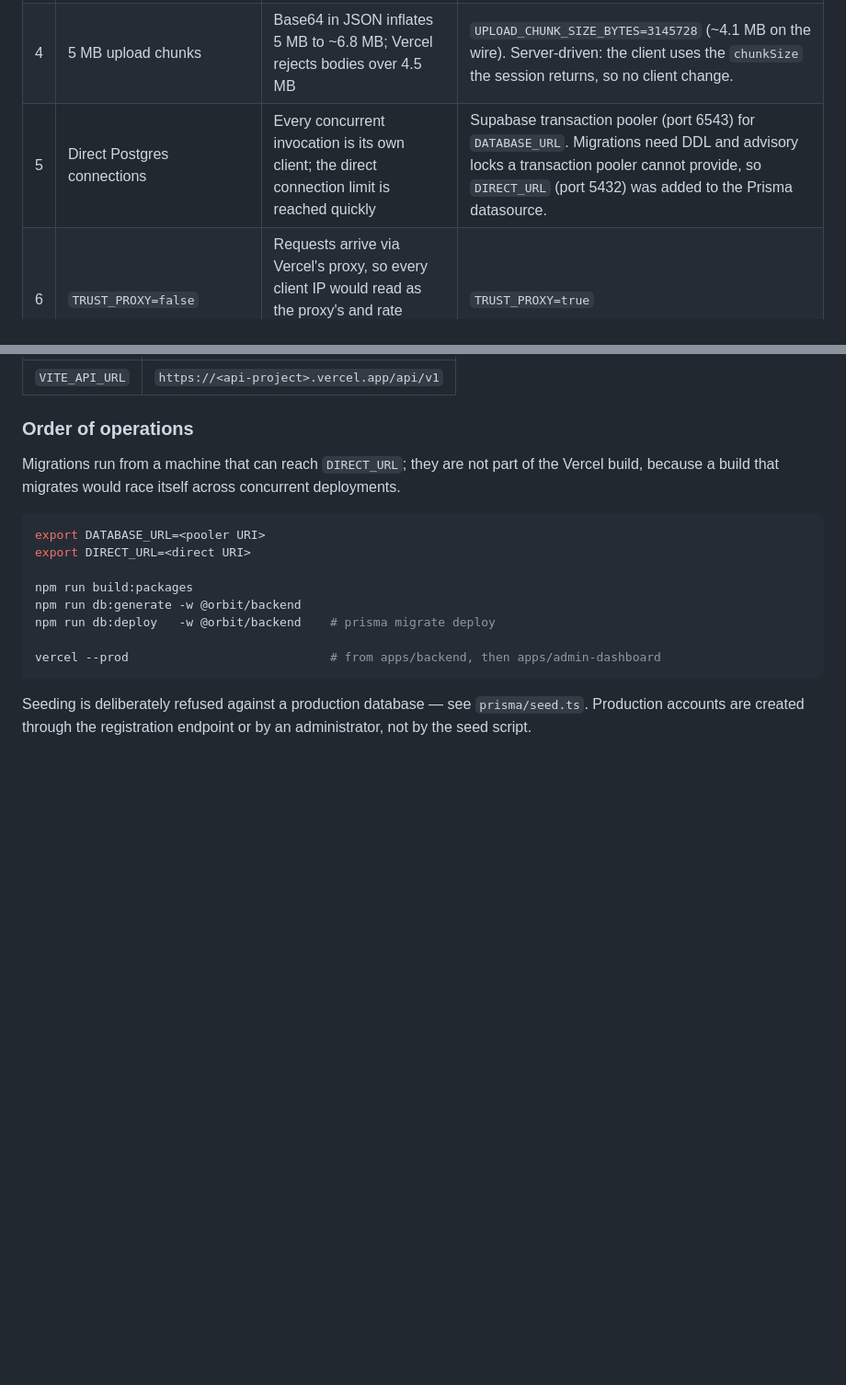
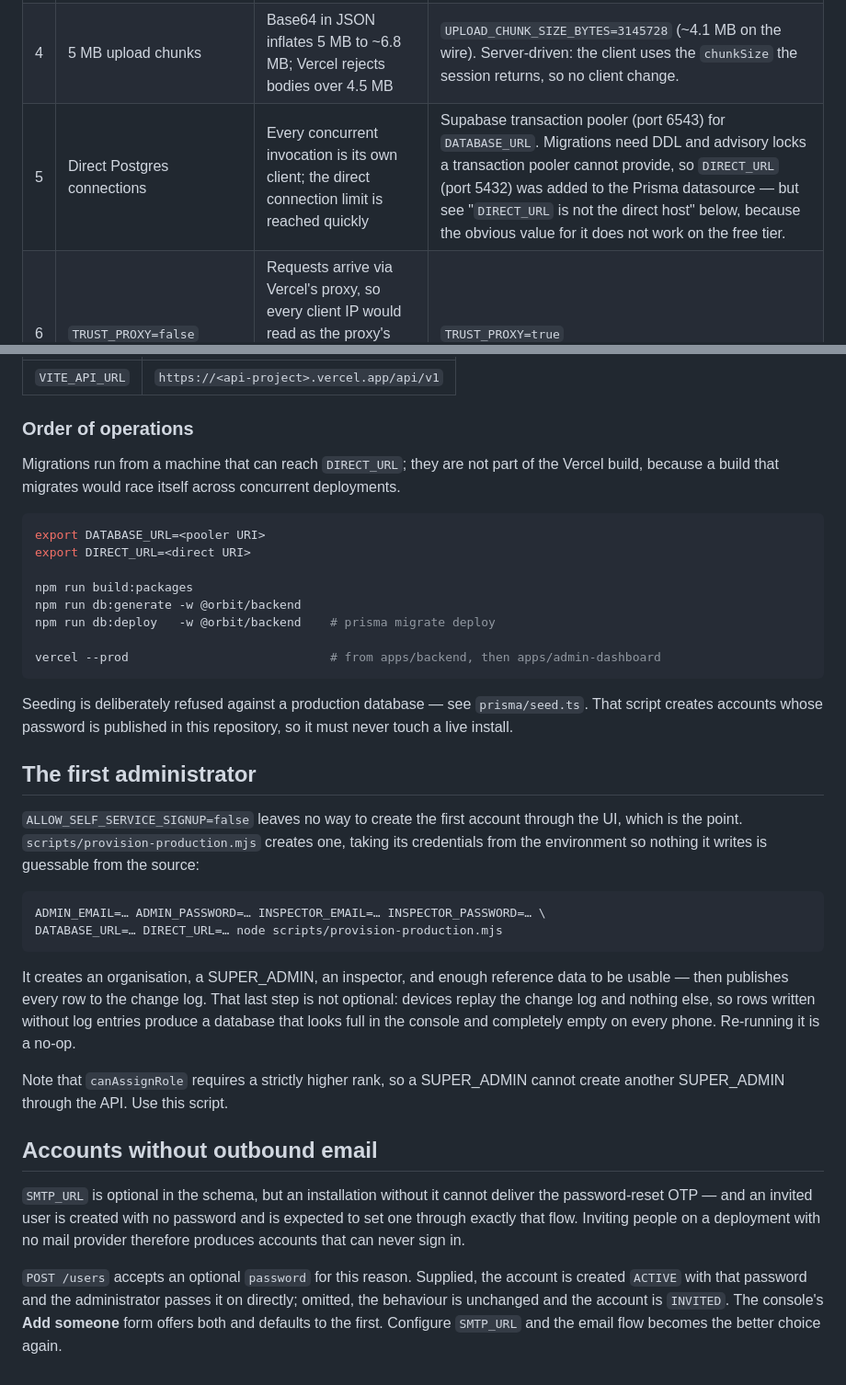
Before and after one commit to FarhanAsgharr/orbit-field, a Markdown page: docs/VERCEL.md, 2 parts joined by grey strips. Shown at 92% size. Rendered like a GitHub page; blank space fills up the shorter version.

````diff
--- a/docs/VERCEL.md
+++ b/docs/VERCEL.md
@@ -22,7 +22,7 @@ one became.
 | 2 | 6-hourly `setInterval` maintenance prune | A frozen instance runs no timers, so the sweep would never fire | `api/cron/maintenance.ts` on a Vercel Cron schedule (`vercel.json`), authenticated with `CRON_SECRET` |
 | 3 | `STORAGE_DRIVER=local` (chunks and attachments on disk) | The filesystem is read-only apart from `/tmp`, which is per-invocation — chunk 1 and chunk 2 can land on different instances, so assembly finds nothing | `STORAGE_DRIVER=s3` against Supabase Storage's S3 endpoint. The S3 driver already existed; `@aws-sdk/client-s3` is now a real dependency instead of an optional one. |
 | 4 | 5 MB upload chunks | Base64 in JSON inflates 5 MB to ~6.8 MB; Vercel rejects bodies over 4.5 MB | `UPLOAD_CHUNK_SIZE_BYTES=3145728` (~4.1 MB on the wire). Server-driven: the client uses the `chunkSize` the session returns, so no client change. |
-| 5 | Direct Postgres connections | Every concurrent invocation is its own client; the direct connection limit is reached quickly | Supabase transaction pooler (port 6543) for `DATABASE_URL`. Migrations need DDL and advisory locks a transaction pooler cannot provide, so `DIRECT_URL` (port 5432) was added to the Prisma datasource. |
+| 5 | Direct Postgres connections | Every concurrent invocation is its own client; the direct connection limit is reached quickly | Supabase transaction pooler (port 6543) for `DATABASE_URL`. Migrations need DDL and advisory locks a transaction pooler cannot provide, so `DIRECT_URL` (port 5432) was added to the Prisma datasource — but see "`DIRECT_URL` is not the direct host" below, because the obvious value for it does not work on the free tier. |
 | 6 | `TRUST_PROXY=false` | Requests arrive via Vercel's proxy, so every client IP would read as the proxy's and rate limiting would key all traffic to one bucket | `TRUST_PROXY=true` |
 | 7 | 10s default function timeout | Report generation assembles a PDF or spreadsheet in-request; a large sync push writes many rows in one transaction | `maxDuration: 60` (the Hobby ceiling) in `vercel.json` |
 
@@ -114,5 +172,40 @@ vercel --prod                            # from apps/backend, then apps/admin-da
 ```
 
 Seeding is deliberately refused against a production database — see
-`prisma/seed.ts`. Production accounts are created through the registration
-endpoint or by an administrator, not by the seed script.
+`prisma/seed.ts`. That script creates accounts whose password is published in
+this repository, so it must never touch a live install.
+
+## The first administrator
+
+`ALLOW_SELF_SERVICE_SIGNUP=false` leaves no way to create the first account
+through the UI, which is the point. `scripts/provision-production.mjs` creates
+one, taking its credentials from the environment so nothing it writes is
+guessable from the source:
+
+```sh
+ADMIN_EMAIL=… ADMIN_PASSWORD=… INSPECTOR_EMAIL=… INSPECTOR_PASSWORD=… \
+DATABASE_URL=… DIRECT_URL=… node scripts/provision-production.mjs
+```
+
+It creates an organisation, a SUPER_ADMIN, an inspector, and enough reference
+data to be usable — then publishes every row to the change log. That last step
+is not optional: devices replay the change log and nothing else, so rows written
+without log entries produce a database that looks full in the console and
+completely empty on every phone. Re-running it is a no-op.
+
+Note that `canAssignRole` requires a strictly higher rank, so a SUPER_ADMIN
+cannot create another SUPER_ADMIN through the API. Use this script.
+
+## Accounts without outbound email
+
+`SMTP_URL` is optional in the schema, but an installation without it cannot
+deliver the password-reset OTP — and an invited user is created with no
+password and is expected to set one through exactly that flow. Inviting people
+on a deployment with no mail provider therefore produces accounts that can
+never sign in.
+
+`POST /users` accepts an optional `password` for this reason. Supplied, the
+account is created `ACTIVE` with that password and the administrator passes it
+on directly; omitted, the behaviour is unchanged and the account is `INVITED`.
+The console's **Add someone** form offers both and defaults to the first.
+Configure `SMTP_URL` and the email flow becomes the better choice again.
````
Also changed, not shown: other parts of docs/VERCEL.md (+58 -0 lines).
